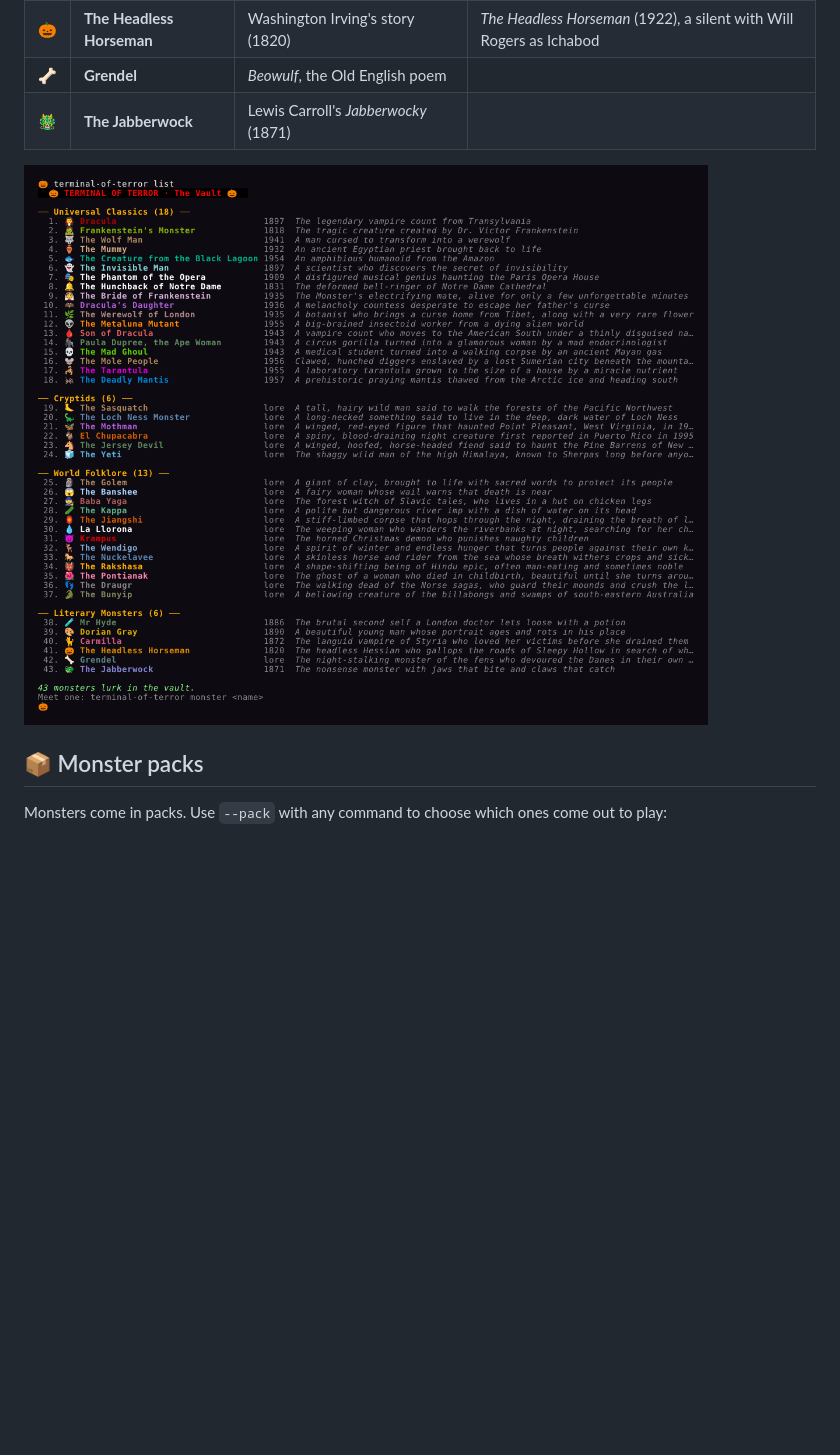
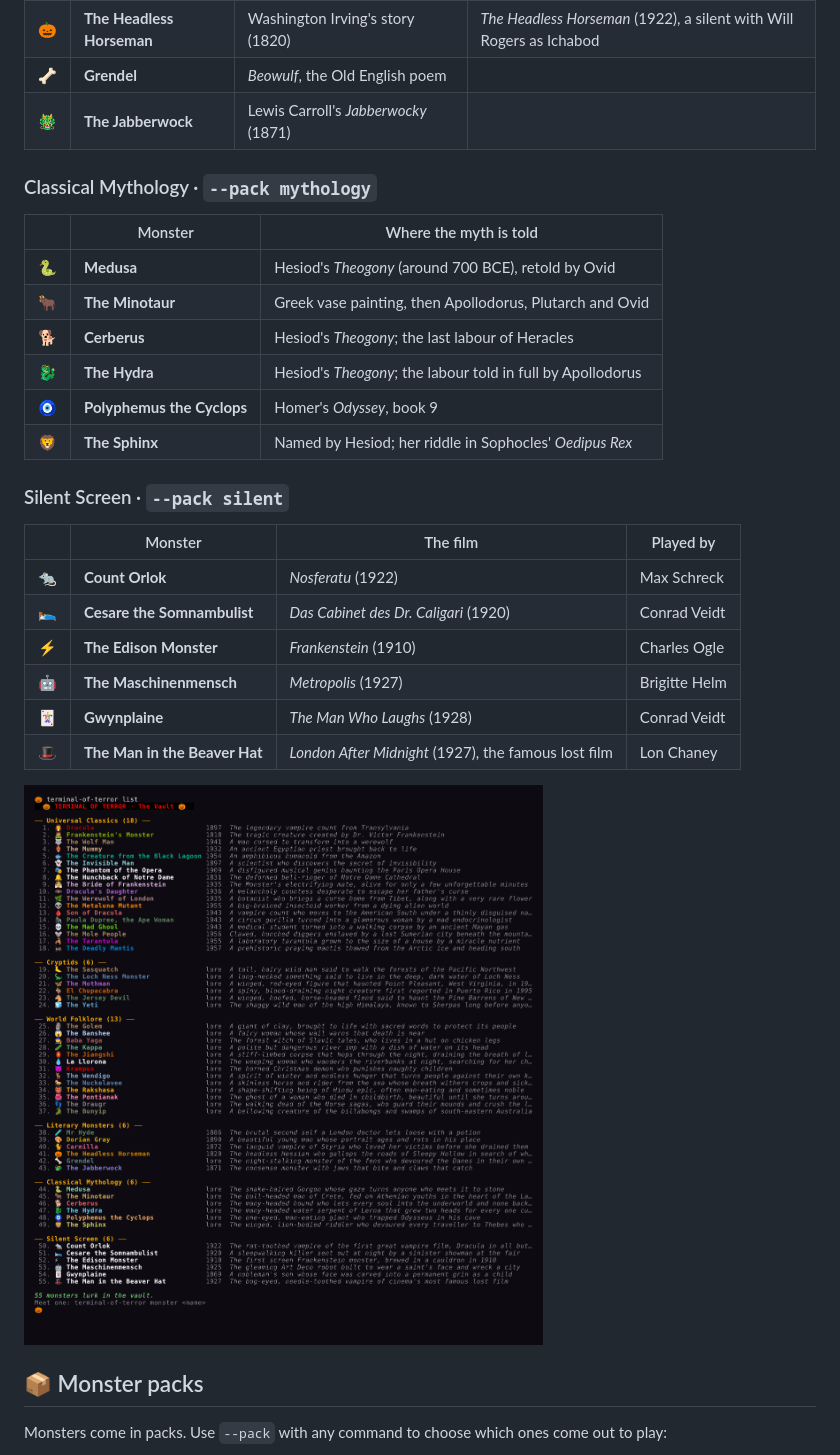
Before and after one commit to hungovercoders/terminal-of-terror, a Markdown page: README.md, the part around one of its changes. GitHub-like rendering; pictures changed too: docs/assets/list.png; blank space fills up the shorter version.

Commit message:
docs: roster, eras and re-recorded demos for 55 monsters
README roster tables for the Classical Mythology and Silent Screen
packs; mythology eras trimmed so first appearances don't repeat the
work's name; every demo re-recorded with docs/demos/render.sh (the
list frame is taller again, the quiz tape presses 1, 2, 4 for seed 13)
and the alt texts updated to match.

Co-Authored-By: Claude Fable 5.1 <noreply@anthropic.com>
Claude-Session: https://claude.ai/code/session_012JtbXb8ej9wYY4xGBzaTku

```diff
--- a/README.md
+++ b/README.md
@@ -330,6 +330,28 @@ terminal-of-terror random                     # or just any old fact
 | 🎃 | **The Headless Horseman** | Washington Irving's story (1820) | *The Headless Horseman* (1922), a silent with Will Rogers as Ichabod |
 | 🦴 | **Grendel** | *Beowulf*, the Old English poem | |
 | 🐲 | **The Jabberwock** | Lewis Carroll's *Jabberwocky* (1871) | |
+
+### Classical Mythology · `--pack mythology`
+
+| | Monster | Where the myth is told |
+|-|---------|------------------------|
+| 🐍 | **Medusa** | Hesiod's *Theogony* (around 700 BCE), retold by Ovid |
+| 🐂 | **The Minotaur** | Greek vase painting, then Apollodorus, Plutarch and Ovid |
+| 🐕 | **Cerberus** | Hesiod's *Theogony*; the last labour of Heracles |
+| 🐉 | **The Hydra** | Hesiod's *Theogony*; the labour told in full by Apollodorus |
+| 🧿 | **Polyphemus the Cyclops** | Homer's *Odyssey*, book 9 |
+| 🦁 | **The Sphinx** | Named by Hesiod; her riddle in Sophocles' *Oedipus Rex* |
+
+### Silent Screen · `--pack silent`
+
+| | Monster | The film | Played by |
+|-|---------|----------|-----------|
+| 🐀 | **Count Orlok** | *Nosferatu* (1922) | Max Schreck |
+| 🛌 | **Cesare the Somnambulist** | *Das Cabinet des Dr. Caligari* (1920) | Conrad Veidt |
+| ⚡ | **The Edison Monster** | *Frankenstein* (1910) | Charles Ogle |
+| 🤖 | **The Maschinenmensch** | *Metropolis* (1927) | Brigitte Helm |
+| 🃏 | **Gwynplaine** | *The Man Who Laughs* (1928) | Conrad Veidt |
+| 🎩 | **The Man in the Beaver Hat** | *London After Midnight* (1927), the famous lost film | Lon Chaney |
 
 <img src="docs/assets/list.png" alt="terminal-of-terror list: every monster grouped by pack" width="820">
 
```
Also changed, not shown: other parts of README.md (+3 -3 lines), docs/assets/guess.gif, docs/assets/mash.gif, docs/assets/quiz.gif, docs/assets/random.png, 10 other files.
